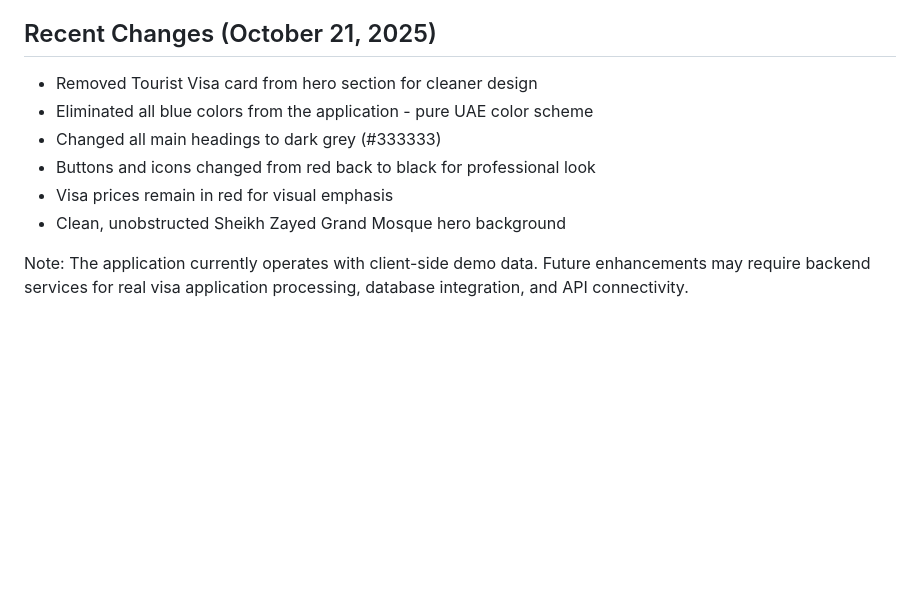
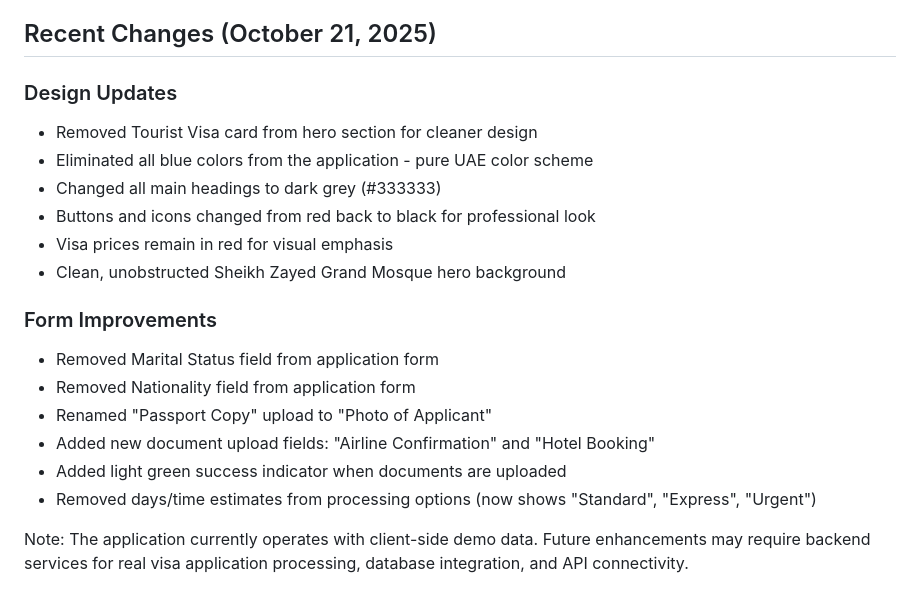
Before and after one commit to Donnellyd/EasyUARVisa, a Markdown page: replit.md, the part around the change. Rendered like a GitHub page; blank space fills up the shorter version.

```diff
--- a/replit.md
+++ b/replit.md
@@ -54,6 +54,8 @@ The application follows a traditional multi-page web architecture with separate
 - **Gunicorn**: Production-ready WSGI server
 
 ## Recent Changes (October 21, 2025)
+
+### Design Updates
 - Removed Tourist Visa card from hero section for cleaner design
 - Eliminated all blue colors from the application - pure UAE color scheme
 - Changed all main headings to dark grey (#333333)
@@ -61,4 +63,12 @@ The application follows a traditional multi-page web architecture with separate
 - Visa prices remain in red for visual emphasis
 - Clean, unobstructed Sheikh Zayed Grand Mosque hero background
 
+### Form Improvements
+- Removed Marital Status field from application form
+- Removed Nationality field from application form
+- Renamed "Passport Copy" upload to "Photo of Applicant"
+- Added new document upload fields: "Airline Confirmation" and "Hotel Booking"
+- Added light green success indicator when documents are uploaded
+- Removed days/time estimates from processing options (now shows "Standard", "Express", "Urgent")
+
 Note: The application currently operates with client-side demo data. Future enhancements may require backend services for real visa application processing, database integration, and API connectivity.
```
